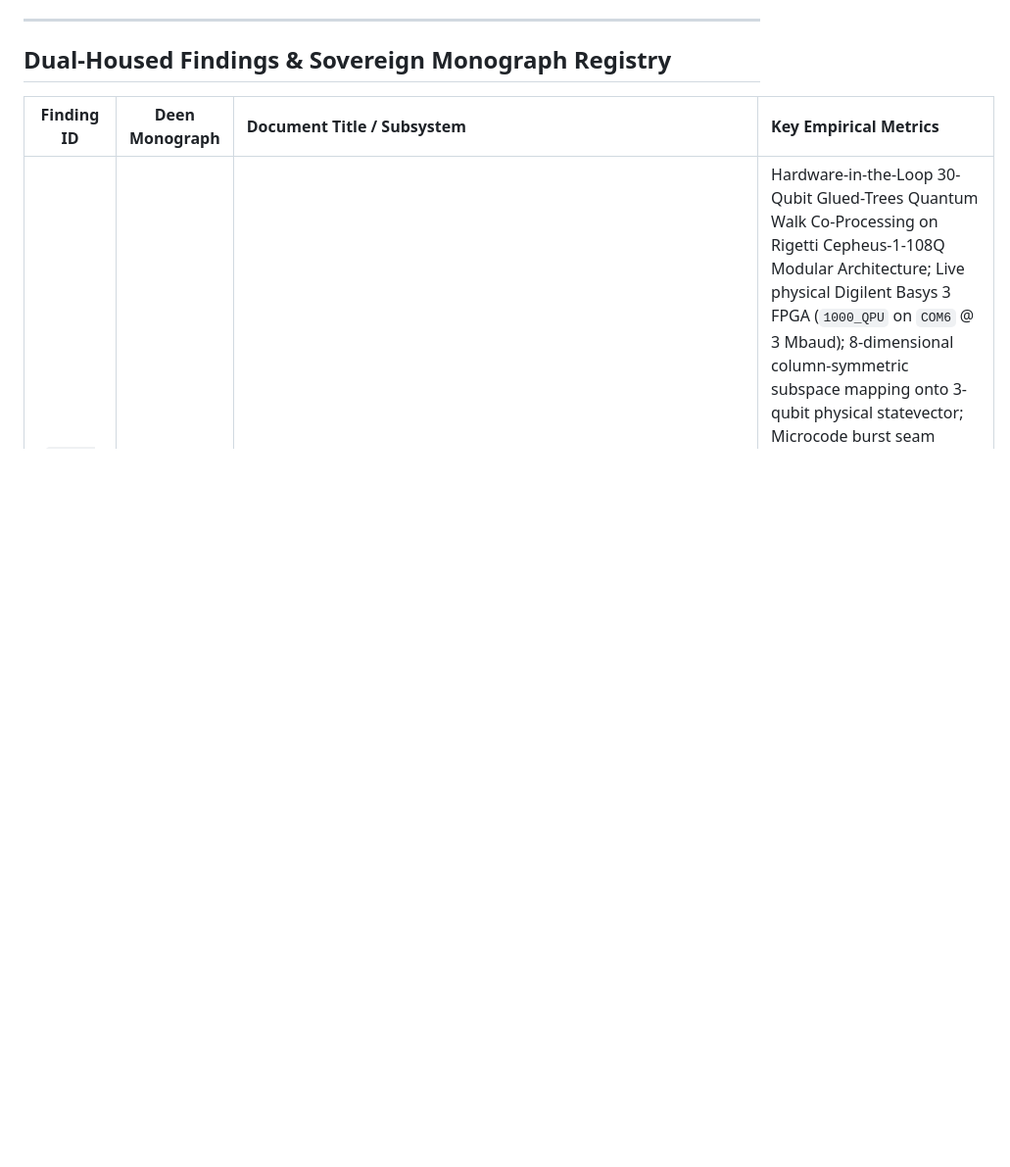
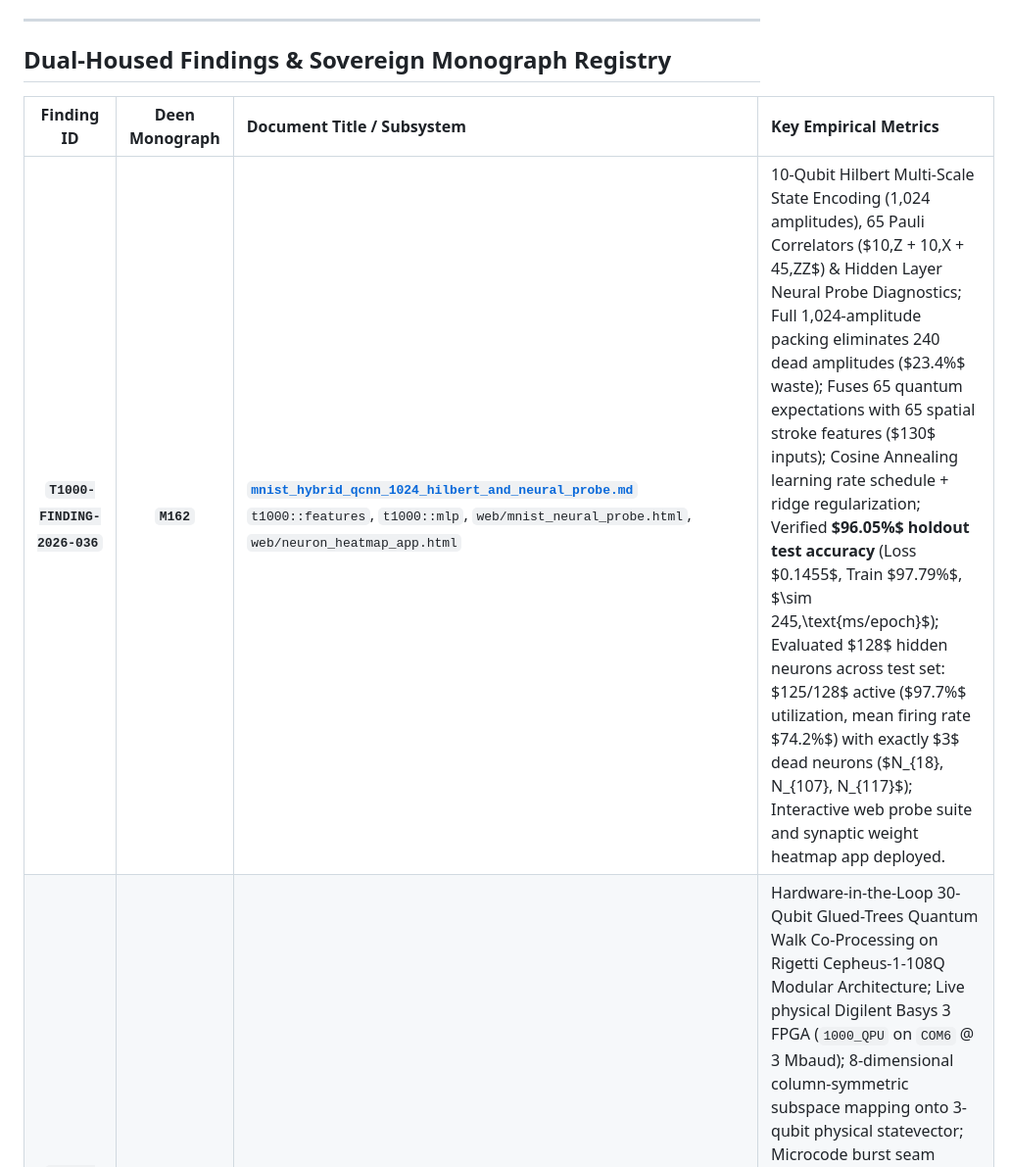
Before and after one commit to tariqselassie-hub/T1000, a Markdown page: docs/findings/README.md, the part around the change. Shown at 98% size. Rendered like a GitHub page; blank space fills up the shorter version.

Commit message:
docs(findings): register Finding 036 (M162) on 1024-amplitude hilbert encoding, 96.05% benchmark, and neural probe diagnostics

```diff
--- a/docs/findings/README.md
+++ b/docs/findings/README.md
@@ -13,6 +13,7 @@ These documents are lab notes, not peer-reviewed papers; `docs/CLAIMS.md` record
 
 | Finding ID | Deen Monograph | Document Title / Subsystem | Key Empirical Metrics |
 | :---: | :---: | :--- | :--- |
+| **`T1000-FINDING-2026-036`** | **`M162`** | **[`mnist_hybrid_qcnn_1024_hilbert_and_neural_probe.md`](mnist_hybrid_qcnn_1024_hilbert_and_neural_probe.md)**<br>`t1000::features`, `t1000::mlp`, `web/mnist_neural_probe.html`, `web/neuron_heatmap_app.html` | 10-Qubit Hilbert Multi-Scale State Encoding (1,024 amplitudes), 65 Pauli Correlators ($10\,Z + 10\,X + 45\,ZZ$) & Hidden Layer Neural Probe Diagnostics; Full 1,024-amplitude packing eliminates 240 dead amplitudes ($23.4\%$ waste); Fuses 65 quantum expectations with 65 spatial stroke features ($130$ inputs); Cosine Annealing learning rate schedule + ridge regularization; Verified **$96.05\%$ holdout test accuracy** (Loss $0.1455$, Train $97.79\%$, $\sim 245\,\text{ms/epoch}$); Evaluated $128$ hidden neurons across test set: $125/128$ active ($97.7\%$ utilization, mean firing rate $74.2\%$) with exactly $3$ dead neurons ($N_{18}, N_{107}, N_{117}$); Interactive web probe suite and synaptic weight heatmap app deployed. |
 | **`T1000-FINDING-2026-035`** | **`M161`** | **[`cepheus_glued_trees_fpga_coprocessor.md`](cepheus_glued_trees_fpga_coprocessor.md)**<br>`t1000::glued_trees`, `scripts/fpga/cepheus_glued_trees_fpga.py` | Hardware-in-the-Loop 30-Qubit Glued-Trees Quantum Walk Co-Processing on Rigetti Cepheus-1-108Q Modular Architecture; Live physical Digilent Basys 3 FPGA (`1000_QPU` on `COM6` @ 3 Mbaud); 8-dimensional column-symmetric subspace mapping onto 3-qubit physical statevector; Microcode burst seam phase mitigation on silicon ($0.33\text{ s}$ for 80 Trotter steps); Exponential quantum speedup over classical continuous Markov random walk ($17.5\times$ peak speedup at $t=3.20\dots 3.30$); Ballistic exit hit probability $P_{\text{exit}} = 0.5041$ vs classical diffusive crawl ($P = 0.0287$); Seam dephasing insulation retains up to $94.6\%$ fidelity across interposer bump bonds. |
 | **`T1000-FINDING-2026-034`** | **`M160`** | **[`pitt_nlo_ferroelectrics_and_molecular_stark_walk.md`](pitt_nlo_ferroelectrics_and_molecular_stark_walk.md)**<br>`t1000::directed_heptal_walk`, `t1000::pitt_data` | University of Pittsburgh Quantum Screening (105,926 molecules), Giant Dipole Ferroelectrics & Molecular Stark Szegedy Walk; In-silico high-throughput screening in 0.66s isolates top dipole leads exceeding 48.9 Debye; Molecular Stark dipole vector tilt drives 49-D Bipartite Szegedy Walk ($W_{49}$); Machine-precision unitarity ($\le 4.44 \times 10^{-16}$); Ballistic hitting speedup $2.55\times$ over classical diffusive ceiling ($P_{\text{quant}} = 0.6896$ at $t=13$ vs $P_{\text{class}} = 0.2700$); Exact DFS hub protection ($0.000\text{e}0$ leakage, fidelity $1.000000000000$). |
 | **`T1000-FINDING-2026-033`** | **`M159`** | **[`multi_cut_plaquette_tensor_contraction.md`](multi_cut_plaquette_tensor_contraction.md)**<br>`t1000::ansatz::multi_cut_plaquette` | Multi-Cut 2D Plaquette-Z Boundary Contraction, Quasiprobability SDP Optimization & Low-Rank Tree Contraction; Dual-spoke parity identity $(Z_u Z_v)(Z_v Z_w) = Z_u I_v Z_w$ cancels intermediate perimeter operators; Suppresses multiplicative sampling wall ($\gamma^2 = 4.30 \times 10^7 \to 338.5$ at $K=8$ boundary cuts, $1.27 \times 10^5 \times$ variance reduction); Dual 18Q L3-resident dense execution ($8.00\text{ MB}$ total); Low-rank active-subspace SVD truncation on marginal observable tensor eliminates zero-variance combinations; Deterministic stabilizer projections yield an additional $3\times\dots 5\times$ shot reduction. |
```
Also changed, not shown: docs/findings/mnist_hybrid_qcnn_1024_hilbert_and_neural_probe.md (added, +104 -0 lines).
